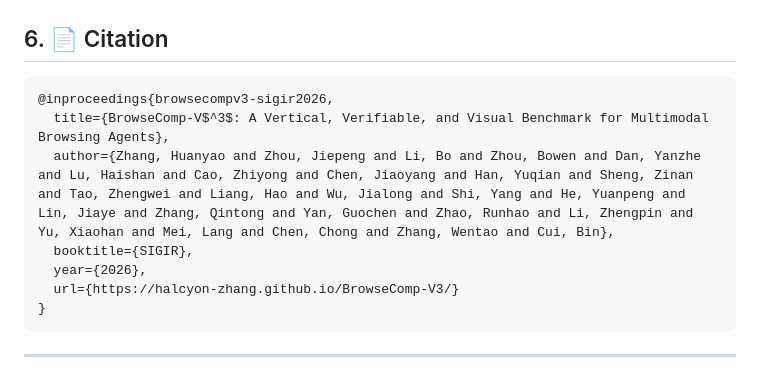
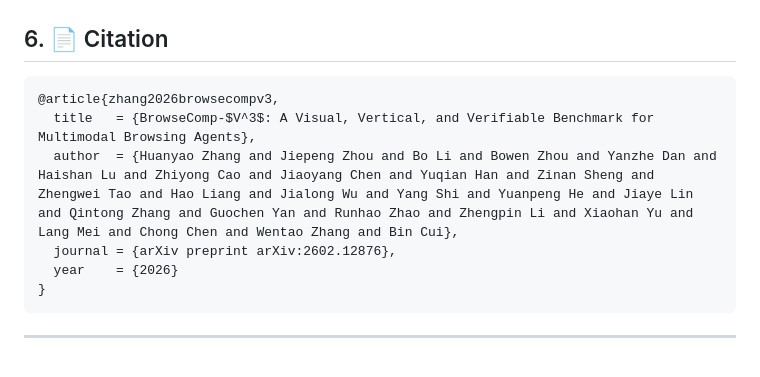
Before and after one commit to Halcyon-Zhang/BrowseComp-V3, a Markdown page: README.md, the part around the change. Rendered like a GitHub page.

Commit message:
Update bib

````diff
--- a/README.md
+++ b/README.md
@@ -190,12 +190,11 @@ Included: `openai`, `cryptography`, `python-dotenv`, `requests`. The rollout scr
 ## 6. 📄 Citation
 
 ```bibtex
-@inproceedings{browsecompv3-sigir2026,
-  title={BrowseComp-V$^3$: A Vertical, Verifiable, and Visual Benchmark for Multimodal Browsing Agents},
-  author={Zhang, Huanyao and Zhou, Jiepeng and Li, Bo and Zhou, Bowen and Dan, Yanzhe and Lu, Haishan and Cao, Zhiyong and Chen, Jiaoyang and Han, Yuqian and Sheng, Zinan and Tao, Zhengwei and Liang, Hao and Wu, Jialong and Shi, Yang and He, Yuanpeng and Lin, Jiaye and Zhang, Qintong and Yan, Guochen and Zhao, Runhao and Li, Zhengpin and Yu, Xiaohan and Mei, Lang and Chen, Chong and Zhang, Wentao and Cui, Bin},
-  booktitle={SIGIR},
-  year={2026},
-  url={https://halcyon-zhang.github.io/BrowseComp-V3/}
+@article{zhang2026browsecompv3,
+  title   = {BrowseComp-$V^3$: A Visual, Vertical, and Verifiable Benchmark for Multimodal Browsing Agents},
+  author  = {Huanyao Zhang and Jiepeng Zhou and Bo Li and Bowen Zhou and Yanzhe Dan and Haishan Lu and Zhiyong Cao and Jiaoyang Chen and Yuqian Han and Zinan Sheng and Zhengwei Tao and Hao Liang and Jialong Wu and Yang Shi and Yuanpeng He and Jiaye Lin and Qintong Zhang and Guochen Yan and Runhao Zhao and Zhengpin Li and Xiaohan Yu and Lang Mei and Chong Chen and Wentao Zhang and Bin Cui},
+  journal = {arXiv preprint arXiv:2602.12876},
+  year    = {2026}
 }
 ```
 
````
